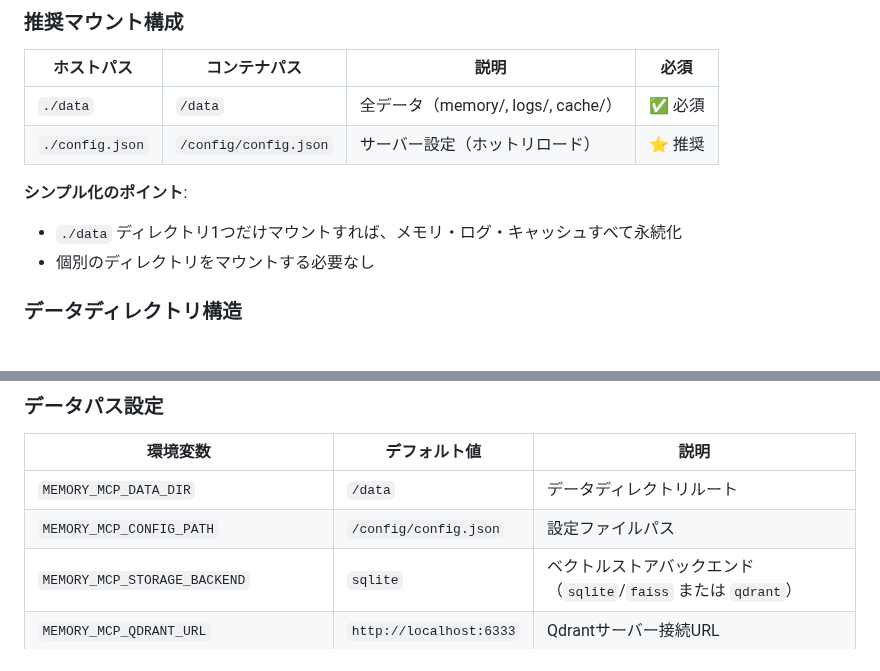
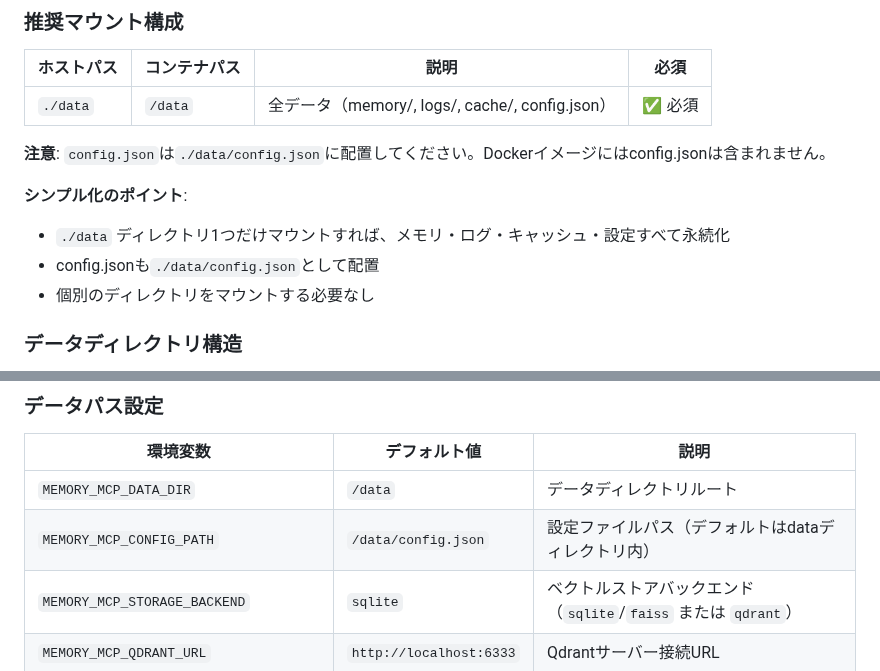
Before and after one commit to solidlime/MemoryMCP, a Markdown page: DOCKER.md, 2 parts joined by grey strips. Rendered like a GitHub page.

Commit message:
docs: Update config.json location in documentation
- Changed default CONFIG_PATH from ./config.json to ./data/config.json
- Updated DOCKER.md to reflect config.json in data directory
- Removed separate config.json mount recommendation
- All configuration now unified under ./data directory

```diff
--- a/DOCKER.md
+++ b/DOCKER.md
@@ -213,11 +213,13 @@ docker rm -f memory-mcp
 
 | ホストパス | コンテナパス | 説明 | 必須 |
 |-----------|-------------|------|------|
-| `./data` | `/data` | 全データ（memory/, logs/, cache/） | ✅ 必須 |
-| `./config.json` | `/config/config.json` | サーバー設定（ホットリロード） | ⭐ 推奨 |
+| `./data` | `/data` | 全データ（memory/, logs/, cache/, config.json） | ✅ 必須 |
+
+**注意**: `config.json`は`./data/config.json`に配置してください。Dockerイメージにはconfig.jsonは含まれません。
 
 **シンプル化のポイント**:
-- `./data` ディレクトリ1つだけマウントすれば、メモリ・ログ・キャッシュすべて永続化
+- `./data` ディレクトリ1つだけマウントすれば、メモリ・ログ・キャッシュ・設定すべて永続化
+- config.jsonも`./data/config.json`として配置
 - 個別のディレクトリをマウントする必要なし
 
 ### データディレクトリ構造
@@ -261,7 +263,7 @@ data/
 | 環境変数 | デフォルト値 | 説明 |
 |---------|-------------|------|
 | `MEMORY_MCP_DATA_DIR` | `/data` | データディレクトリルート |
-| `MEMORY_MCP_CONFIG_PATH` | `/config/config.json` | 設定ファイルパス |
+| `MEMORY_MCP_CONFIG_PATH` | `/data/config.json` | 設定ファイルパス（デフォルトはdataディレクトリ内） |
 | `MEMORY_MCP_STORAGE_BACKEND` | `sqlite` | ベクトルストアバックエンド（`sqlite`/`faiss` または `qdrant`） |
 | `MEMORY_MCP_QDRANT_URL` | `http://localhost:6333` | Qdrantサーバー接続URL |
 | `MEMORY_MCP_QDRANT_API_KEY` | `null` | Qdrant API Key（未設定なら認証なし） |
```
Also changed, not shown: README.md (+1 -1 lines).
